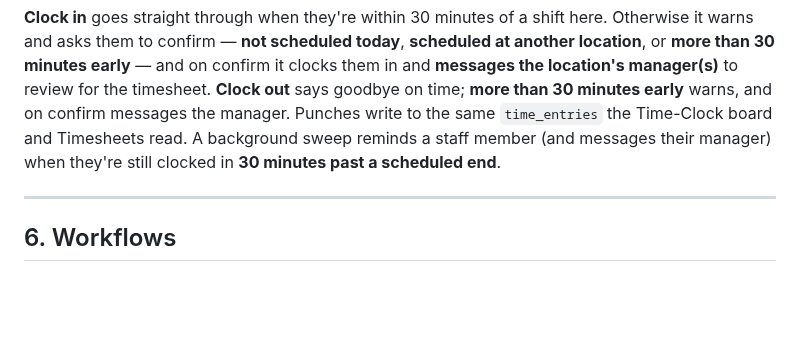
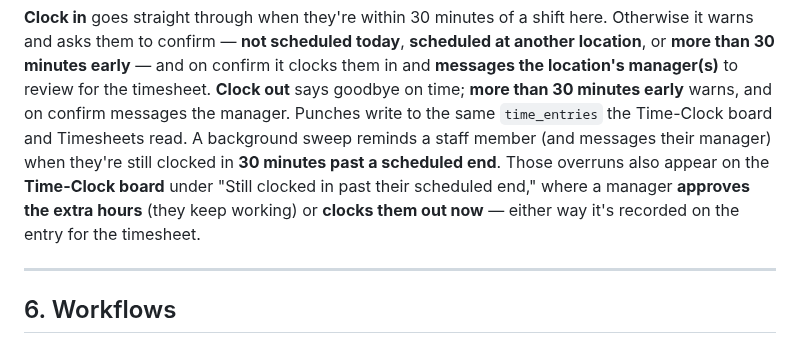
Before and after one commit to nolanle-gmail/pho-ha-noi, a Markdown page: docs/HANDBOOK.md, the part around the change. GitHub-like rendering; blank space fills up the shorter version.

Commit message:
HANDBOOK: manager approve/clock-out for missed clock-outs
Note the Time-Clock board's overrun panel (approve extra hours / clock
out now) alongside the sweep.

Co-Authored-By: Claude Opus 4.8 <noreply@anthropic.com>

```diff
--- a/docs/HANDBOOK.md
+++ b/docs/HANDBOOK.md
@@ -844,7 +844,10 @@ in and **messages the location's manager(s)** to review for the timesheet. **Clo
 says goodbye on time; **more than 30 minutes early** warns, and on confirm messages the
 manager. Punches write to the same `time_entries` the Time-Clock board and Timesheets
 read. A background sweep reminds a staff member (and messages their manager) when they're
-still clocked in **30 minutes past a scheduled end**.
+still clocked in **30 minutes past a scheduled end**. Those overruns also appear on the
+**Time-Clock board** under "Still clocked in past their scheduled end," where a manager
+**approves the extra hours** (they keep working) or **clocks them out now** — either way
+it's recorded on the entry for the timesheet.
 
 ---
 
```
